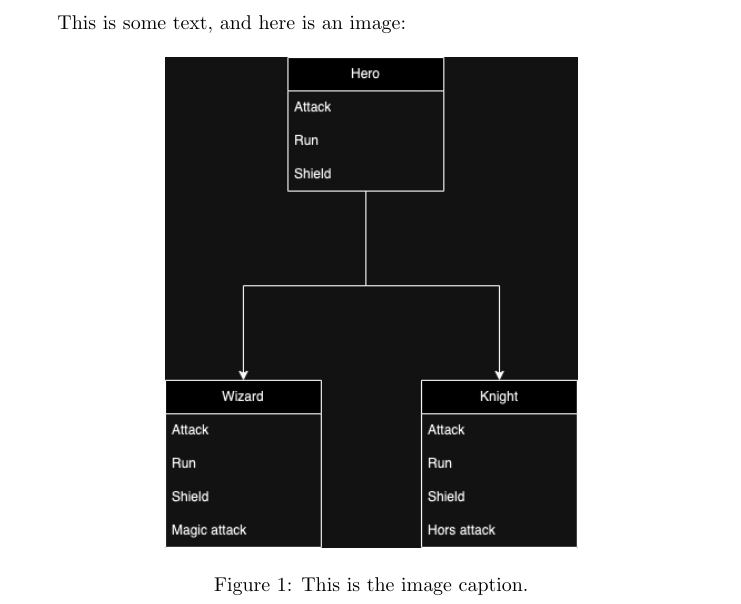
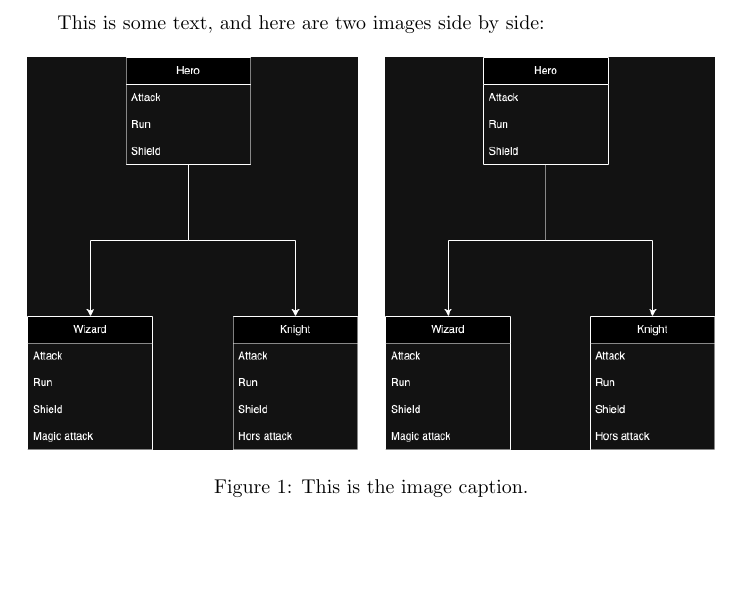
Before and after one commit to Bogda165/MIP, a LaTeX document (src/main.tex): part of the page, cut so that both start at the same text, the shorter picture padded with empty space. Compiled offline with pdfLaTeX.

Commit message:
secondTry

```diff
--- a/src/main.tex
+++ b/src/main.tex
@@ -3,11 +3,16 @@
 
 \begin{document}
 
-    This is some text, and here is an image:
+    This is some text, and here are two images side by side:
 
     \begin{figure}[h]
-        \centering
-        \includegraphics[width=0.6\textwidth]{test.png}
+        \begin{minipage}[t]{0.48\linewidth}
+            \includegraphics[width=\textwidth]{test.png}
+        \end{minipage}
+        \hfill
+        \begin{minipage}[t]{0.48\linewidth}
+            \includegraphics[width=\textwidth]{test.png}
+        \end{minipage}
         \caption{This is the image caption.}
         \label{fig:my_image}
     \end{figure}
```
Also changed, not shown: out/main.pdf, src/second.png (added), 2 other files.
